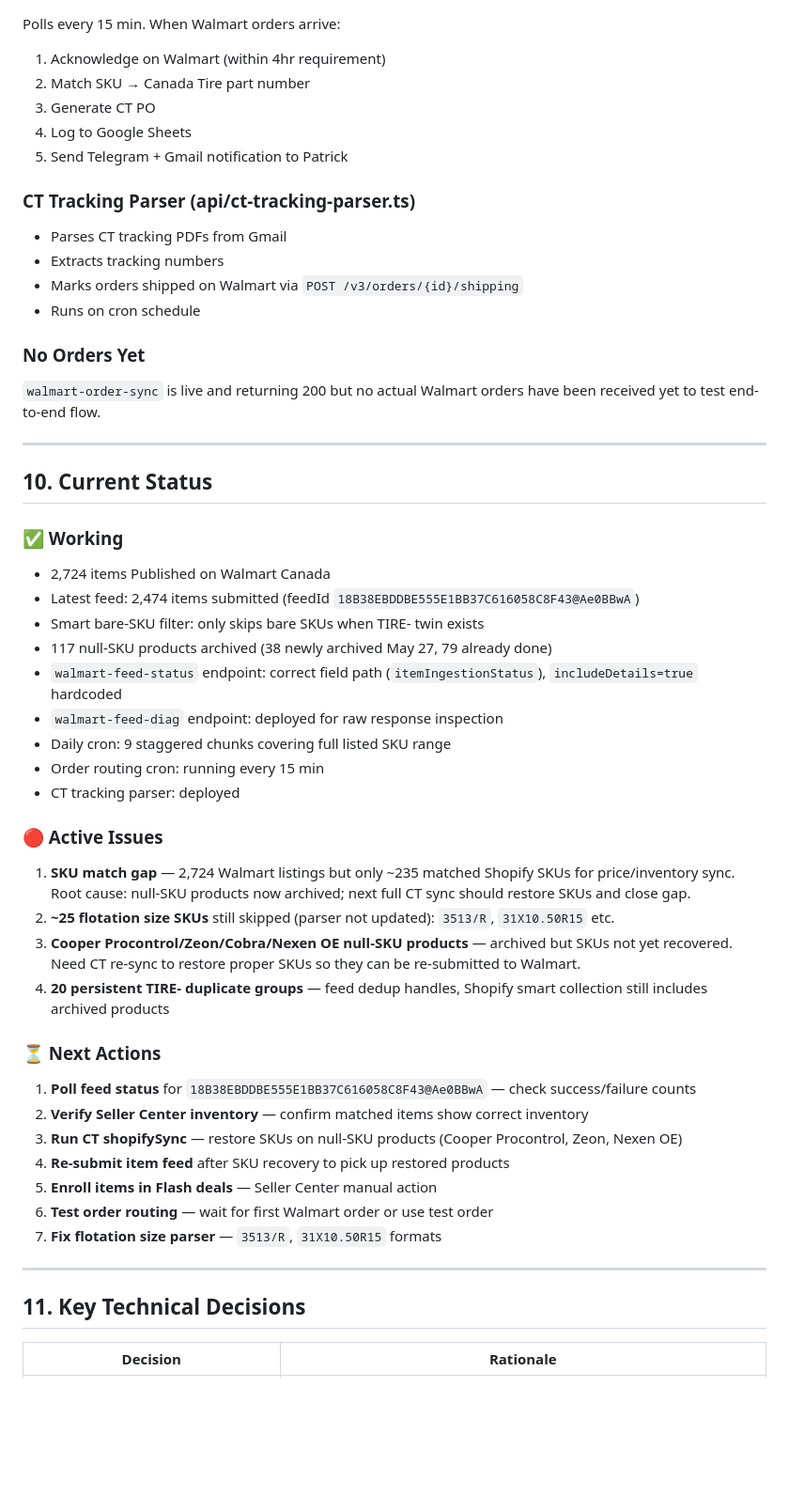
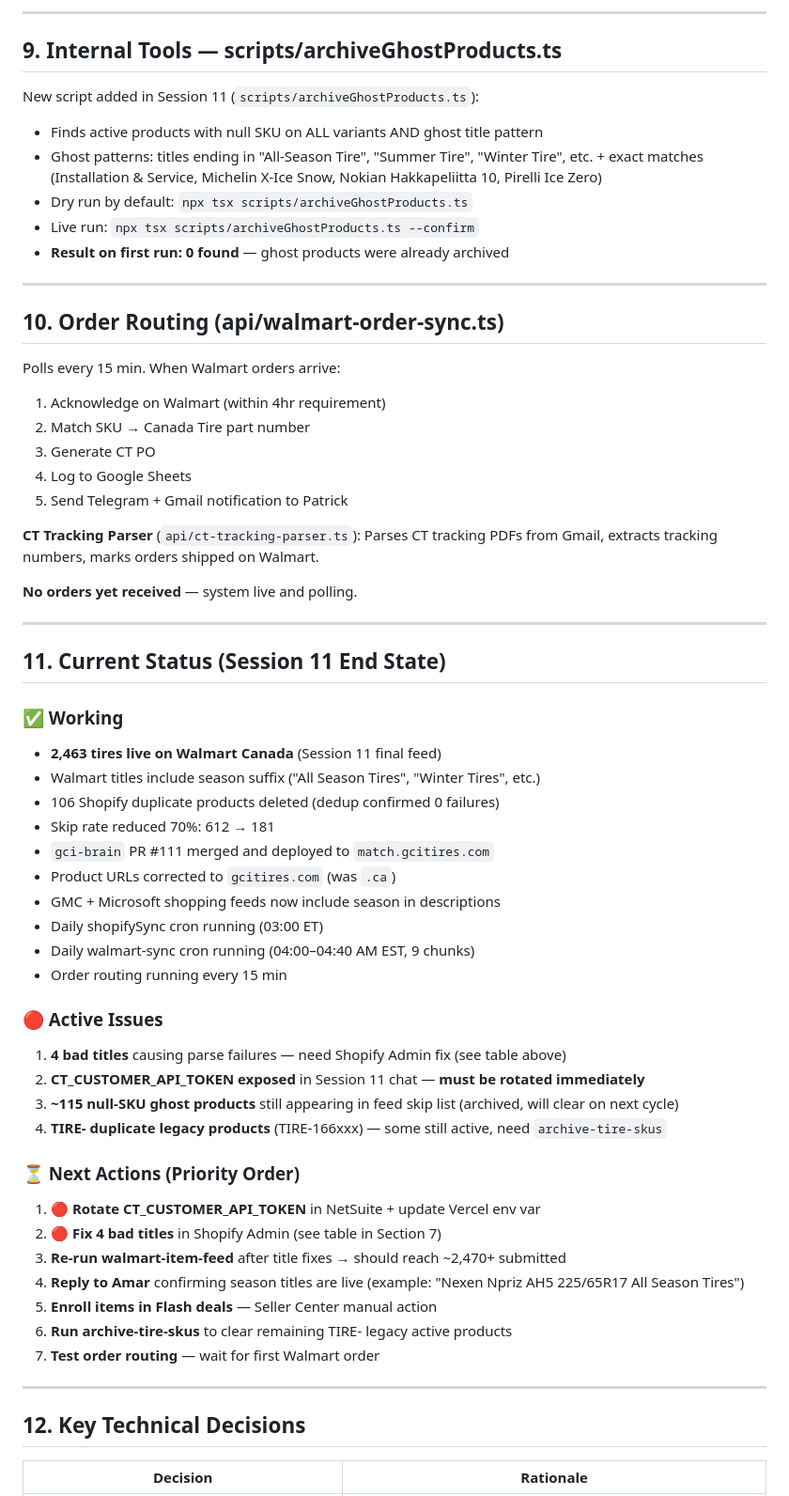
Before and after one commit to statco/gci-order-hub, a Markdown page: GCITires_Walmart_Project_Context.md, the part around one of its changes. Shown at 94% size. Rendered like a GitHub page; blank space fills up the shorter version.

```diff
--- a/GCITires_Walmart_Project_Context.md
+++ b/GCITires_Walmart_Project_Context.md
@@ -233,3 +246,18 @@ if (!variant.sku.startsWith('TIRE-') && tirePrefixedBaseSkus.has(variant.sku)) {
+---
+
+## 9. Internal Tools — scripts/archiveGhostProducts.ts
+
+New script added in Session 11 (`scripts/archiveGhostProducts.ts`):
+- Finds active products with null SKU on ALL variants AND ghost title pattern
+- Ghost patterns: titles ending in "All-Season Tire", "Summer Tire", "Winter Tire", etc. + exact matches (Installation & Service, Michelin X-Ice Snow, Nokian Hakkapeliitta 10, Pirelli Ice Zero)
+- Dry run by default: `npx tsx scripts/archiveGhostProducts.ts`
+- Live run: `npx tsx scripts/archiveGhostProducts.ts --confirm`
+- **Result on first run: 0 found** — ghost products were already archived
+
+---
+
+## 10. Order Routing (api/walmart-order-sync.ts)
+
 Polls every 15 min. When Walmart orders arrive:
 1. Acknowledge on Walmart (within 4hr requirement)
 2. Match SKU → Canada Tire part number
@@ -237,51 +265,44 @@ Polls every 15 min. When Walmart orders arrive:
 4. Log to Google Sheets
 5. Send Telegram + Gmail notification to Patrick
 
-### CT Tracking Parser (api/ct-tracking-parser.ts)
-- Parses CT tracking PDFs from Gmail
-- Extracts tracking numbers
-- Marks orders shipped on Walmart via `POST /v3/orders/{id}/shipping`
-- Runs on cron schedule
+**CT Tracking Parser** (`api/ct-tracking-parser.ts`): Parses CT tracking PDFs from Gmail, extracts tracking numbers, marks orders shipped on Walmart.
 
-### No Orders Yet
-`walmart-order-sync` is live and returning 200 but no actual Walmart orders
-have been received yet to test end-to-end flow.
+**No orders yet received** — system live and polling.
 
 ---
 
-## 10. Current Status
+## 11. Current Status (Session 11 End State)
 
 ### ✅ Working
-- 2,724 items Published on Walmart Canada
-- Latest feed: 2,474 items submitted (feedId `18B38EBDDBE555E1BB37C616058C8F43@Ae0BBwA`)
-- Smart bare-SKU filter: only skips bare SKUs when TIRE- twin exists
-- 117 null-SKU products archived (38 newly archived May 27, 79 already done)
-- `walmart-feed-status` endpoint: correct field path (`itemIngestionStatus`), `includeDetails=true` hardcoded
-- `walmart-feed-diag` endpoint: deployed for raw response inspection
-- Daily cron: 9 staggered chunks covering full listed SKU range
-- Order routing cron: running every 15 min
-- CT tracking parser: deployed
+- **2,463 tires live on Walmart Canada** (Session 11 final feed)
+- Walmart titles include season suffix ("All Season Tires", "Winter Tires", etc.)
+- 106 Shopify duplicate products deleted (dedup confirmed 0 failures)
+- Skip rate reduced 70%: 612 → 181
+- `gci-brain` PR #111 merged and deployed to `match.gcitires.com`
+- Product URLs corrected to `gcitires.com` (was `.ca`)
+- GMC + Microsoft shopping feeds now include season in descriptions
+- Daily shopifySync cron running (03:00 ET)
+- Daily walmart-sync cron running (04:00–04:40 AM EST, 9 chunks)
+- Order routing running every 15 min
 
 ### 🔴 Active Issues
-1. **SKU match gap** — 2,724 Walmart listings but only ~235 matched Shopify SKUs for price/inventory sync.
-   Root cause: null-SKU products now archived; next full CT sync should restore SKUs and close gap.
-2. **~25 flotation size SKUs** still skipped (parser not updated): `3513/R`, `31X10.50R15` etc.
-3. **Cooper Procontrol/Zeon/Cobra/Nexen OE null-SKU products** — archived but SKUs not yet recovered.
-   Need CT re-sync to restore proper SKUs so they can be re-submitted to Walmart.
-4. **20 persistent TIRE- duplicate groups** — feed dedup handles, Shopify smart collection still includes archived products
+1. **4 bad titles** causing parse failures — need Shopify Admin fix (see table above)
+2. **CT_CUSTOMER_API_TOKEN exposed** in Session 11 chat — **must be rotated immediately**
+3. **~115 null-SKU ghost products** still appearing in feed skip list (archived, will clear on next cycle)
+4. **TIRE- duplicate legacy products** (TIRE-166xxx) — some still active, need `archive-tire-skus`
 
-### ⏳ Next Actions
-1. **Poll feed status** for `18B38EBDDBE555E1BB37C616058C8F43@Ae0BBwA` — check success/failure counts
-2. **Verify Seller Center inventory** — confirm matched items show correct inventory
-3. **Run CT shopifySync** — restore SKUs on null-SKU products (Cooper Procontrol, Zeon, Nexen OE)
-4. **Re-submit item feed** after SKU recovery to pick up restored products
+### ⏳ Next Actions (Priority Order)
+1. 🔴 **Rotate CT_CUSTOMER_API_TOKEN** in NetSuite + update Vercel env var
+2. 🔴 **Fix 4 bad titles** in Shopify Admin (see table in Section 7)
+3. **Re-run walmart-item-feed** after title fixes → should reach ~2,470+ submitted
+4. **Reply to Amar** confirming season titles are live (example: "Nexen Npriz AH5 225/65R17 All Season Tires")
 5. **Enroll items in Flash deals** — Seller Center manual action
-6. **Test order routing** — wait for first Walmart order or use test order
-7. **Fix flotation size parser** — `3513/R`, `31X10.50R15` formats
+6. **Run archive-tire-skus** to clear remaining TIRE- legacy active products
+7. **Test order routing** — wait for first Walmart order
 
 ---
 
-## 11. Key Technical Decisions
+## 12. Key Technical Decisions
 
 | Decision | Rationale |
 |---|---|
```
Also changed, not shown: other parts of GCITires_Walmart_Project_Context.md (+171 -181 lines).
